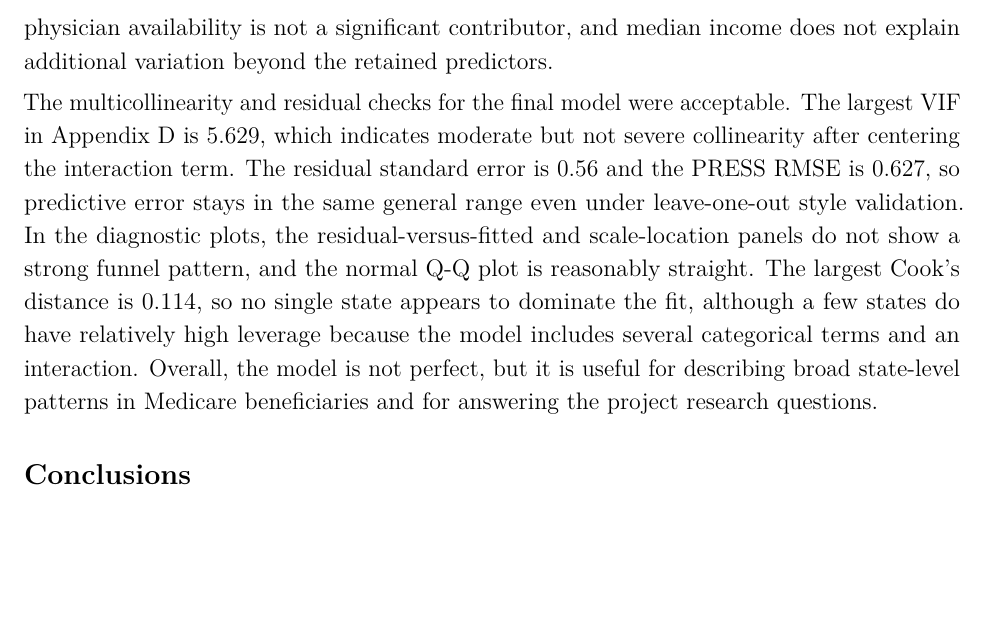
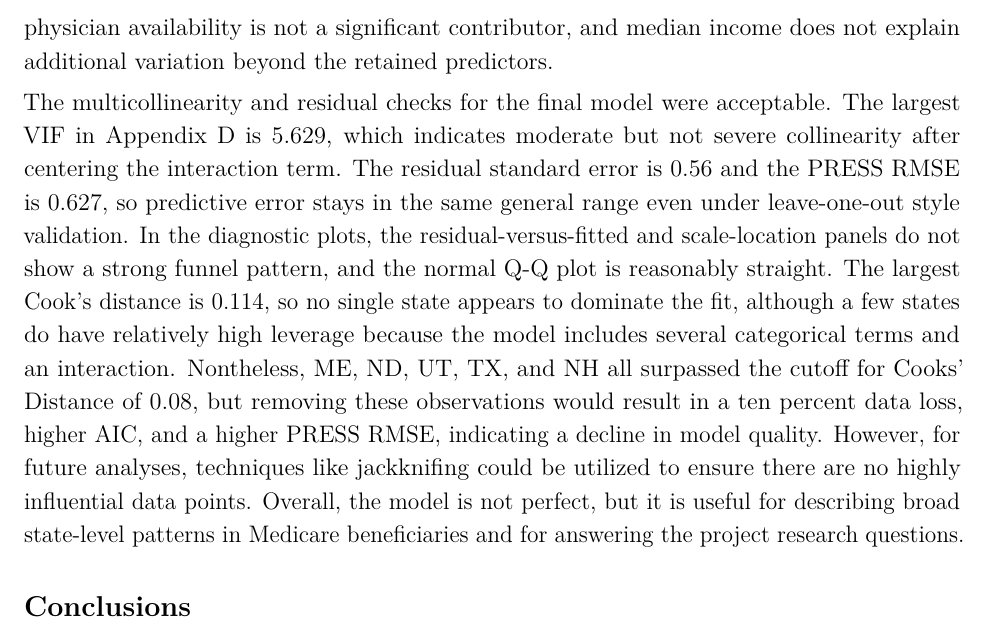
Before and after one commit to notjup1ter/stat_3220_final, an R Markdown document (stat_3220_final_project.Rmd): part of page 4 of 17, cut so that both start at the same text, the shorter picture padded with empty space. Rendered offline with R 4.5, knitr and Pandoc, then LaTeX, with nearby package versions.

Commit message:
added note about influential observations in analysis

```diff
--- a/stat_3220_final_project.Rmd
+++ b/stat_3220_final_project.Rmd
@@ -488,7 +488,7 @@ From that full interaction model, terms were removed one at a time using nested
 
 The final model explains a substantial amount of the state-to-state variation in Medicare beneficiaries, with adjusted R\^2 = `r round(summary(final_model)$adj.r.squared, 3)` and overall p = `r fmt_pval(overall_model_p)`. HCC score is the strongest quantitative predictor in the final model (p = `r fmt_pval(coef_mat["c_HCC_Score", "Pr(>|t|)"])`), and higher population quartiles continue to be associated with larger beneficiary totals, especially Q4 versus Q1 (p = `r fmt_pval(coef_mat["Population_QQ4 High", "Pr(>|t|)"])`). The age effect depends on political affiliation: for the Democratic reference group, higher average age is associated with a lower log beneficiary total, while the Republican interaction term significantly offsets that slope. This directly answers the first research question by showing that age does not have one common effect across political groups. The second and third research questions receive weaker support. After adjustment for the rest of the model, physician availability is not a significant contributor, and median income does not explain additional variation beyond the retained predictors.
 
-The multicollinearity and residual checks for the final model were acceptable. The largest VIF in Appendix D is `r max(vif_table$VIF)`, which indicates moderate but not severe collinearity after centering the interaction term. The residual standard error is `r round(summary(final_model)$sigma, 3)` and the PRESS RMSE is `r round(press_rmse, 3)`, so predictive error stays in the same general range even under leave-one-out style validation. In the diagnostic plots, the residual-versus-fitted and scale-location panels do not show a strong funnel pattern, and the normal Q-Q plot is reasonably straight. The largest Cook's distance is `r round(max(cooks), 3)`, so no single state appears to dominate the fit, although a few states do have relatively high leverage because the model includes several categorical terms and an interaction. Overall, the model is not perfect, but it is useful for describing broad state-level patterns in Medicare beneficiaries and for answering the project research questions.
+The multicollinearity and residual checks for the final model were acceptable. The largest VIF in Appendix D is `r max(vif_table$VIF)`, which indicates moderate but not severe collinearity after centering the interaction term. The residual standard error is `r round(summary(final_model)$sigma, 3)` and the PRESS RMSE is `r round(press_rmse, 3)`, so predictive error stays in the same general range even under leave-one-out style validation. In the diagnostic plots, the residual-versus-fitted and scale-location panels do not show a strong funnel pattern, and the normal Q-Q plot is reasonably straight. The largest Cook's distance is `r round(max(cooks), 3)`, so no single state appears to dominate the fit, although a few states do have relatively high leverage because the model includes several categorical terms and an interaction. Nontheless, ME, ND, UT, TX, and NH all surpassed the cutoff for Cooks' Distance of 0.08, but removing these observations would result in a ten percent data loss, higher AIC, and a higher PRESS RMSE, indicating a decline in model quality. However, for future analyses, techniques like jackknifing could be utilized to ensure there are no highly influential data points. Overall, the model is not perfect, but it is useful for describing broad state-level patterns in Medicare beneficiaries and for answering the project research questions.
 
 ## Conclusions
 
```
Also changed, not shown: stat_3220_final_project.pdf.
